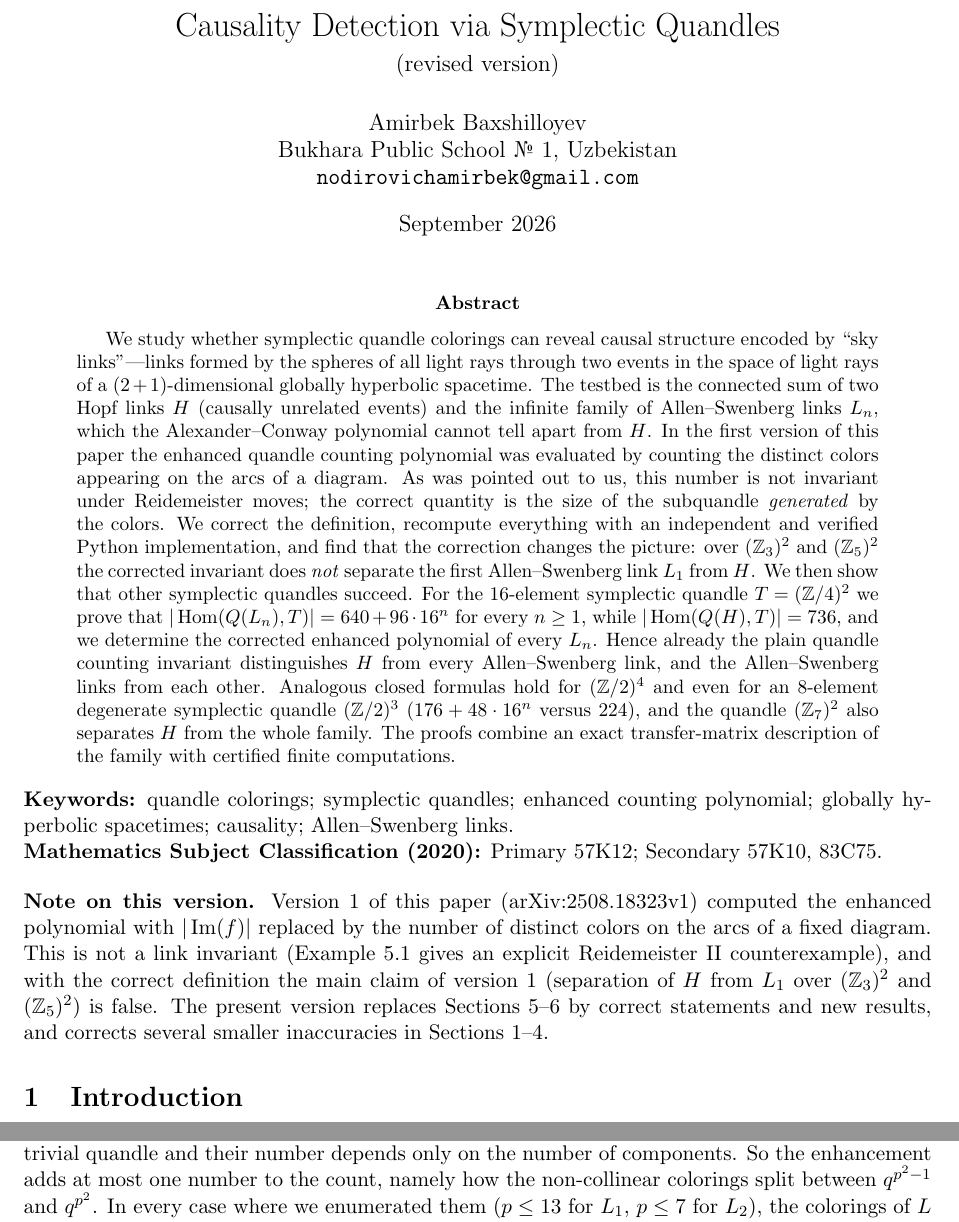
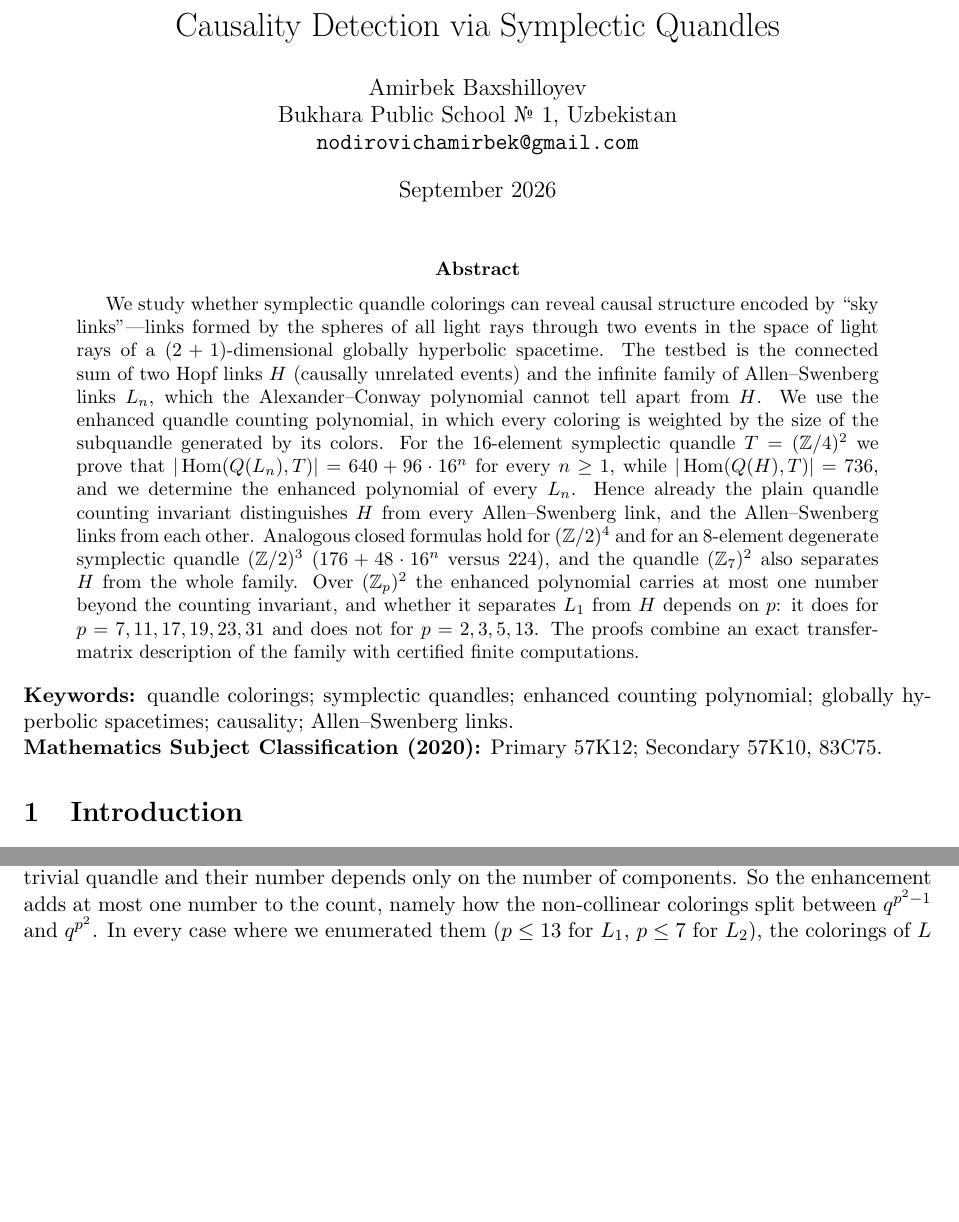
Before and after one commit to amirbekbakhshilloev/syplectic-quandle-amirbek-updated, a LaTeX paper (paper/main.tex): two parts of pages 1 and 12 of 19 before the commit and two parts of pages 1 and 11 of 19 after it, joined at a grey line, cut so that both start at the same text, the shorter picture padded with empty space. Compiled offline with pdfLaTeX.

Commit message:
Rewrite abstract; move note on version 1 to arXiv comments

```diff
--- a/paper/main.tex
+++ b/paper/main.tex
@@ -34,8 +34,7 @@
 \newcommand{\PhiE}{\Phi_E}
 \newcommand{\gen}[1]{\langle #1 \rangle}
 
-\title{Causality Detection via Symplectic Quandles\\[4pt]
-\large (revised version)}
+\title{Causality Detection via Symplectic Quandles}
 \author{Amirbek Baxshilloyev\\
 Bukhara Public School \textnumero~1, Uzbekistan\\
 \texttt{nodirovichamirbek@gmail.com}}
@@ -50,21 +49,17 @@ We study whether symplectic quandle colorings can reveal causal structure encode
 space of light rays of a $(2+1)$-dimensional globally hyperbolic spacetime. The testbed is the
 connected sum of two Hopf links $H$ (causally unrelated events) and the infinite family of
 Allen--Swenberg links $L_n$, which the Alexander--Conway polynomial cannot tell apart from $H$.
-In the first version of this paper the enhanced quandle counting polynomial was evaluated by
-counting the distinct colors appearing on the arcs of a diagram. As was pointed out to us, this
-number is not invariant under Reidemeister moves; the correct quantity is the size of the
-subquandle \emph{generated} by the colors. We correct the definition, recompute everything with
-an independent and verified Python implementation, and find that the correction changes the
-picture: over $(\Z_3)^2$ and $(\Z_5)^2$ the corrected invariant does \emph{not} separate the first
-Allen--Swenberg link $L_1$ from $H$. We then show that other symplectic quandles succeed. For the
-$16$-element symplectic quandle $T=(\Z/4)^2$ we prove that
-$|\Hom(Q(L_n),T)| = 640 + 96\cdot 16^{n}$ for every $n\ge 1$, while $|\Hom(Q(H),T)|=736$, and we
-determine the corrected enhanced polynomial of every $L_n$. Hence already the plain quandle
+We use the enhanced quandle counting polynomial, in which every coloring is weighted by the size
+of the subquandle generated by its colors. For the $16$-element symplectic quandle $T=(\Z/4)^2$ we
+prove that $|\Hom(Q(L_n),T)| = 640 + 96\cdot 16^{n}$ for every $n\ge 1$, while
+$|\Hom(Q(H),T)|=736$, and we determine the enhanced polynomial of every $L_n$. Hence already the plain quandle
 counting invariant distinguishes $H$ from every Allen--Swenberg link, and the Allen--Swenberg links
-from each other. Analogous closed formulas hold for $(\Z/2)^4$ and even for an $8$-element degenerate
+from each other. Analogous closed formulas hold for $(\Z/2)^4$ and for an $8$-element degenerate
 symplectic quandle $(\Z/2)^3$ ($176+48\cdot16^n$ versus $224$), and the quandle $(\Z_7)^2$ also separates
-$H$ from the whole family. The proofs combine an exact transfer-matrix description of the
-family with certified finite computations.
+$H$ from the whole family. Over $(\Z_p)^2$ the enhanced polynomial carries at most one number beyond
+the counting invariant, and whether it separates $L_1$ from $H$ depends on $p$: it does for
+$p=7,11,17,19,23,31$ and does not for $p=2,3,5,13$. The proofs combine an exact transfer-matrix
+description of the family with certified finite computations.
 \end{abstract}
 
 \noindent\textbf{Keywords:} quandle colorings; symplectic quandles; enhanced counting polynomial;
@@ -72,14 +67,6 @@ globally hyperbolic spacetimes; causality; Allen--Swenberg links.
 
 \noindent\textbf{Mathematics Subject Classification (2020):} Primary 57K12;
 Secondary 57K10, 83C75.
-
-\bigskip
-\noindent\textbf{Note on this version.} Version 1 of this paper (arXiv:2508.18323v1) computed the
-enhanced polynomial with $|\Im(f)|$ replaced by the number of distinct colors on the arcs of a
-fixed diagram. This is not a link invariant (Example~\ref{ex:R2} gives an explicit Reidemeister~II
-counterexample), and with the correct definition the main claim of version~1 (separation of $H$ from
-$L_1$ over $(\Z_3)^2$ and $(\Z_5)^2$) is false. The present version replaces Sections~\ref{sec:main}--\ref{sec:conclusion} by
-correct statements and new results, and corrects several smaller inaccuracies in Sections~\ref{sec:intro}--\ref{sec:symplectic}.
 
 \section{Introduction}\label{sec:intro}
 
```
Also changed, not shown: paper/main.pdf.
